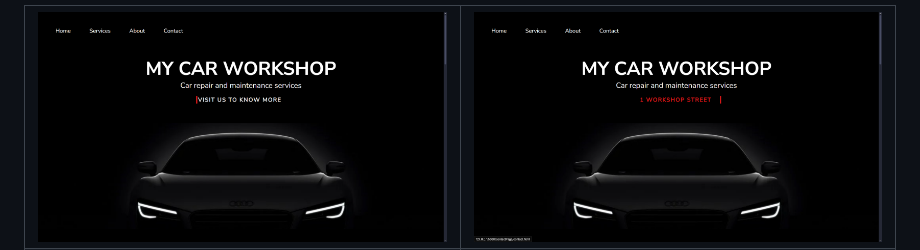
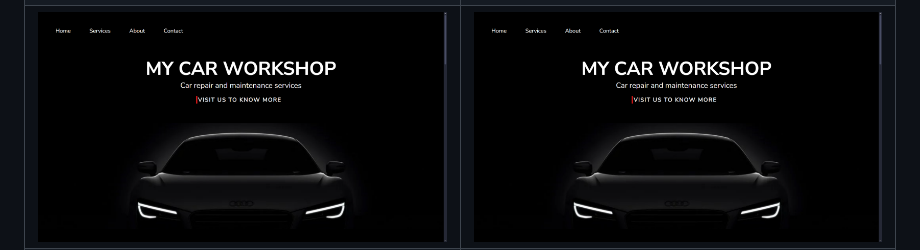
Before and after one commit to Xelo04/Car-Workshop, a Markdown page: README.md, the part around one of its changes. GitHub-like rendering.

```diff
--- a/README.md
+++ b/README.md
@@ -85,4 +93,4 @@ My-Car-Workshop/
   <tr height="150px">
-    <td><img src="screenshots/HomePage1.png" alt="Home Page 1"></td>
-    <td><img src="screenshots/HomePage2.png" alt="Home Page 1"></td>
+    <td><img src="screenshots/HomePage1.png"></td>
+    <td><img src="screenshots/HomePage1.png"></td>
   </tr>
```
Also changed, not shown: other parts of README.md (+19 -15 lines).
